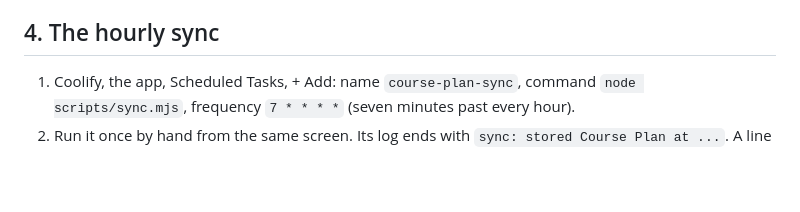
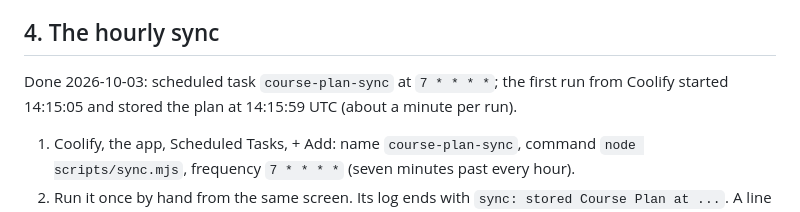
Before and after one commit to laszloprekop/ltu-study-tracker, a Markdown page: docs/plan/go-live.md, the part around the change. Rendered like a GitHub page; blank space fills up the shorter version.

Commit message:
Go-live: the hourly sync runs on the server

```diff
--- a/docs/plan/go-live.md
+++ b/docs/plan/go-live.md
@@ -52,6 +52,9 @@ image digest GHCR had as latest. In GitHub, `COOLIFY_TOKEN` is the token alone,
 
 ## 4. The hourly sync
 
+Done 2026-10-03: scheduled task `course-plan-sync` at `7 * * * *`; the first run from Coolify
+started 14:15:05 and stored the plan at 14:15:59 UTC (about a minute per run).
+
 1. Coolify, the app, Scheduled Tasks, + Add: name `course-plan-sync`, command
    `node scripts/sync.mjs`, frequency `7 * * * *` (seven minutes past every hour).
 2. Run it once by hand from the same screen. Its log ends with
```
